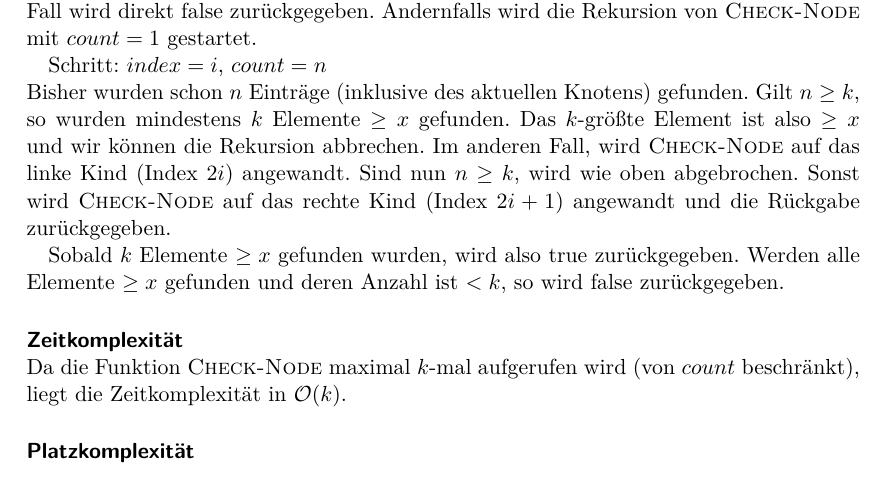
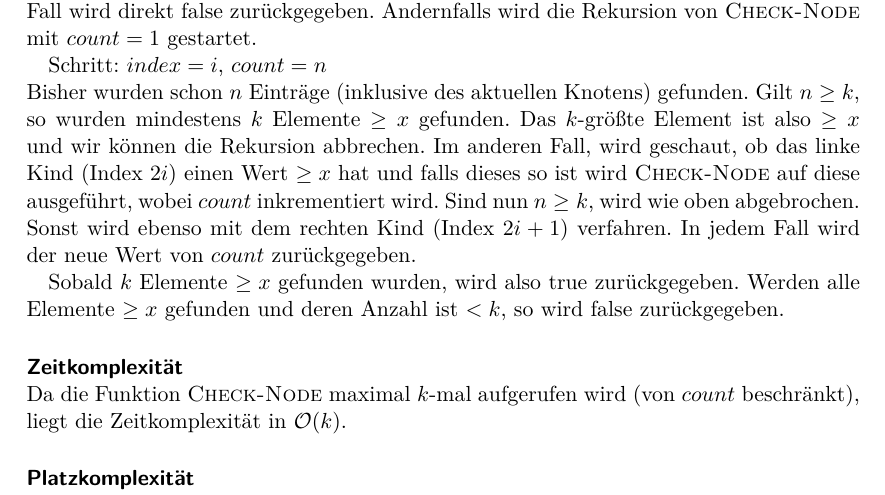
Before and after one commit to lenerd/AD, a LaTeX document (blatt_3/aufgabe_3-2.tex): part of page 2 of 2, cut so that both start at the same text. Compiled offline with pdfLaTeX.

Commit message:
mehr foo

```diff
--- a/blatt_3/aufgabe_3-2.tex
+++ b/blatt_3/aufgabe_3-2.tex
@@ -59,11 +59,12 @@ Schritt: $index = i$, $count = n$ \\
 Bisher wurden schon $n$ Einträge (inklusive des aktuellen Knotens) gefunden.
 Gilt $n \geq k$, so wurden mindestens $k$ Elemente $\geq x$ gefunden.
 Das $k$-größte Element ist also $\geq x$ und wir können die Rekursion abbrechen.
-Im anderen Fall, wird \textsc{Check-Node} auf das linke Kind (Index $2i$)
-angewandt.
+Im anderen Fall, wird geschaut, ob das linke Kind (Index $2i$) einen Wert
+$\geq x$ hat und falls dieses so ist wird \textsc{Check-Node} auf diese
+ausgeführt, wobei $count$ inkrementiert wird.
 Sind nun $n \geq k$, wird wie oben abgebrochen.
-Sonst wird \textsc{Check-Node} auf das rechte Kind (Index $2i+1$) angewandt und
-die Rückgabe zurückgegeben.
+Sonst wird ebenso mit dem rechten Kind (Index $2i+1$) verfahren.
+In jedem Fall wird der neue Wert von $count$ zurückgegeben.
 
 Sobald $k$ Elemente $\geq x$ gefunden wurden, wird also true zurückgegeben.
 Werden alle Elemente $\geq x$ gefunden und deren Anzahl ist $< k$, so wird false
```
